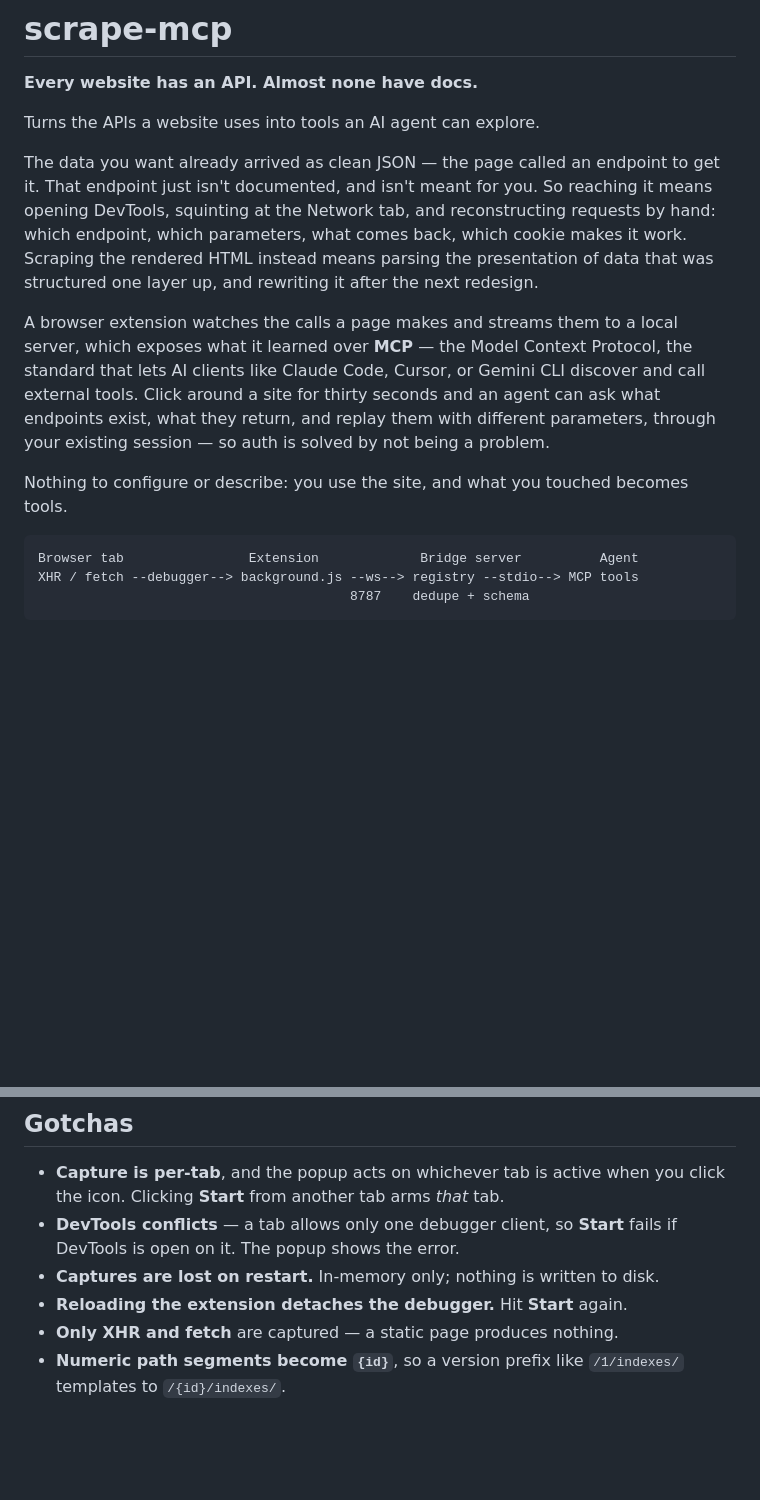
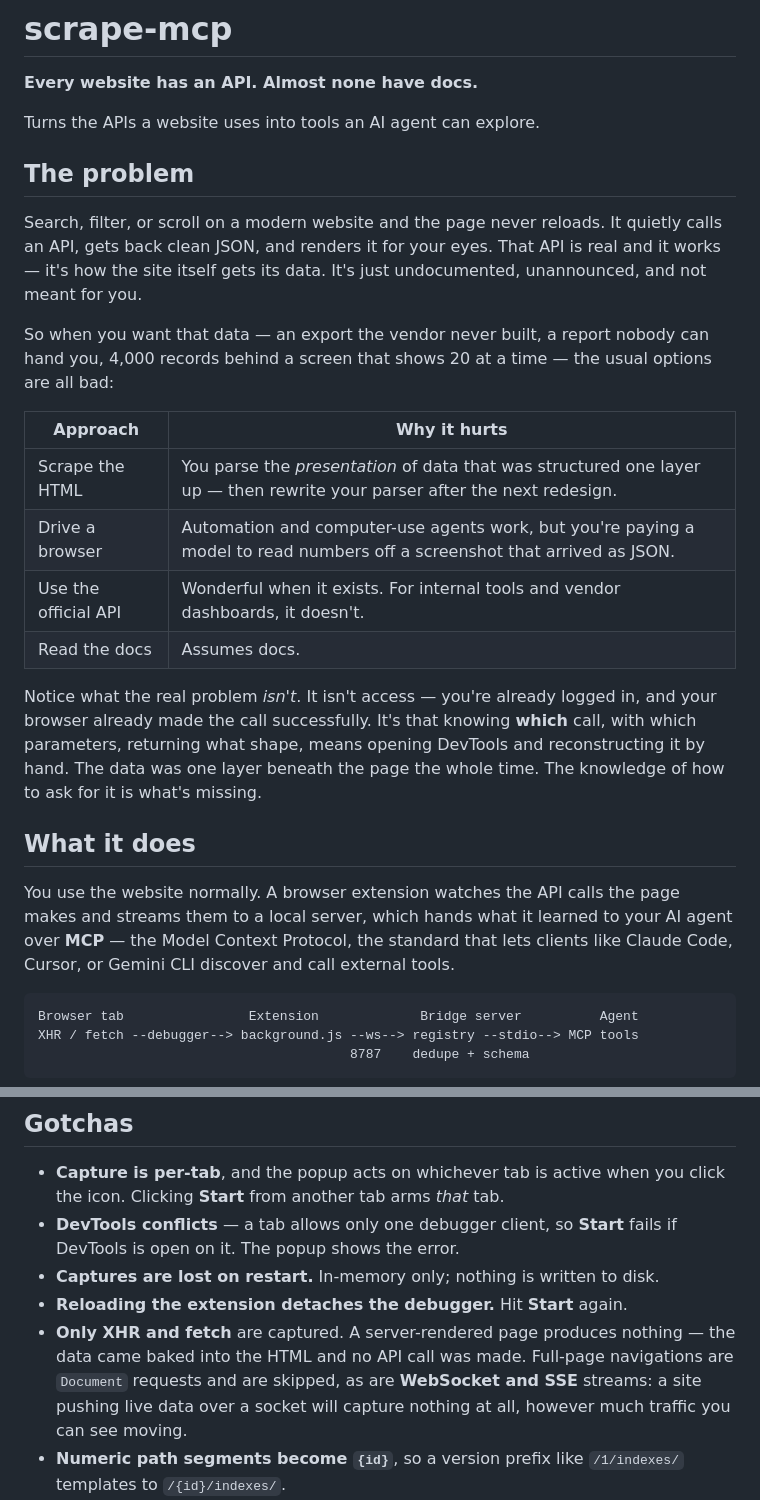
Before and after one commit to dannymorsovillo/scrape-mcp, a Markdown page: README.md, 2 parts joined by grey strips. GitHub-like rendering; blank space fills up the shorter version.

````diff
--- a/README.md
+++ b/README.md
@@ -4,24 +4,36 @@
 
 Turns the APIs a website uses into tools an AI agent can explore.
 
-The data you want already arrived as clean JSON — the page called an endpoint to
-get it. That endpoint just isn't documented, and isn't meant for you. So reaching
-it means opening DevTools, squinting at the Network tab, and reconstructing
-requests by hand: which endpoint, which parameters, what comes back, which cookie
-makes it work. Scraping the rendered HTML instead means parsing the presentation
-of data that was structured one layer up, and rewriting it after the next
-redesign.
+## The problem
 
-A browser extension watches the calls a page makes and streams them to a local
-server, which exposes what it learned over **MCP** — the Model Context Protocol,
-the standard that lets AI clients like Claude Code, Cursor, or Gemini CLI
-discover and call external tools. Click around a site for thirty seconds and an
-agent can ask what endpoints exist, what they return, and replay them with
-different parameters, through your existing session — so auth is solved by not
-being a problem.
+Search, filter, or scroll on a modern website and the page never reloads. It
+quietly calls an API, gets back clean JSON, and renders it for your eyes. That
+API is real and it works — it's how the site itself gets its data. It's just
+undocumented, unannounced, and not meant for you.
 
-Nothing to configure or describe: you use the site, and what you touched becomes
-tools.
+So when you want that data — an export the vendor never built, a report nobody
+can hand you, 4,000 records behind a screen that shows 20 at a time — the usual
+options are all bad:
+
+| Approach | Why it hurts |
+|---|---|
+| Scrape the HTML | You parse the *presentation* of data that was structured one layer up — then rewrite your parser after the next redesign. |
+| Drive a browser | Automation and computer-use agents work, but you're paying a model to read numbers off a screenshot that arrived as JSON. |
+| Use the official API | Wonderful when it exists. For internal tools and vendor dashboards, it doesn't. |
+| Read the docs | Assumes docs. |
+
+Notice what the real problem *isn't*. It isn't access — you're already logged in,
+and your browser already made the call successfully. It's that knowing **which**
+call, with which parameters, returning what shape, means opening DevTools and
+reconstructing it by hand. The data was one layer beneath the page the whole
+time. The knowledge of how to ask for it is what's missing.
+
+## What it does
+
+You use the website normally. A browser extension watches the API calls the page
+makes and streams them to a local server, which hands what it learned to your AI
+agent over **MCP** — the Model Context Protocol, the standard that lets clients
+like Claude Code, Cursor, or Gemini CLI discover and call external tools.
 
 ```
 Browser tab                Extension             Bridge server          Agent
@@ -281,7 +321,11 @@ that doesn't require the agent to be malicious, only obedient.
   fails if DevTools is open on it. The popup shows the error.
 - **Captures are lost on restart.** In-memory only; nothing is written to disk.
 - **Reloading the extension detaches the debugger.** Hit **Start** again.
-- **Only XHR and fetch** are captured — a static page produces nothing.
+- **Only XHR and fetch** are captured. A server-rendered page produces nothing —
+  the data came baked into the HTML and no API call was made. Full-page
+  navigations are `Document` requests and are skipped, as are **WebSocket and
+  SSE** streams: a site pushing live data over a socket will capture nothing at
+  all, however much traffic you can see moving.
 - **Numeric path segments become `{id}`**, so a version prefix like `/1/indexes/`
   templates to `/{id}/indexes/`.
 - Chrome shows a **"started debugging this browser"** banner while capturing.
````
Also changed, not shown: other parts of README.md (+28 -0 lines).
